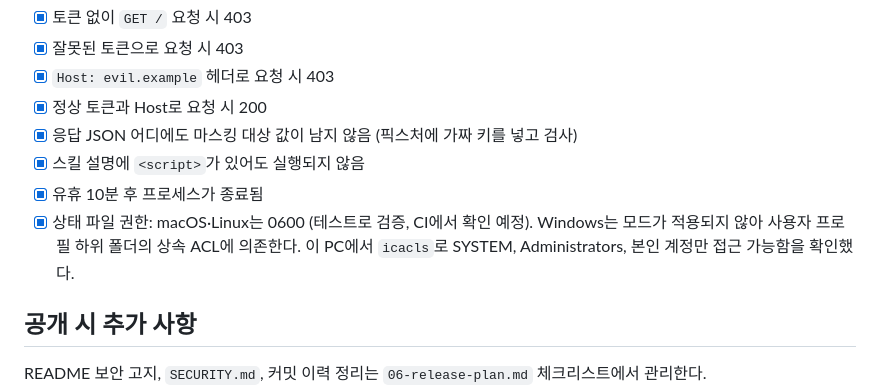
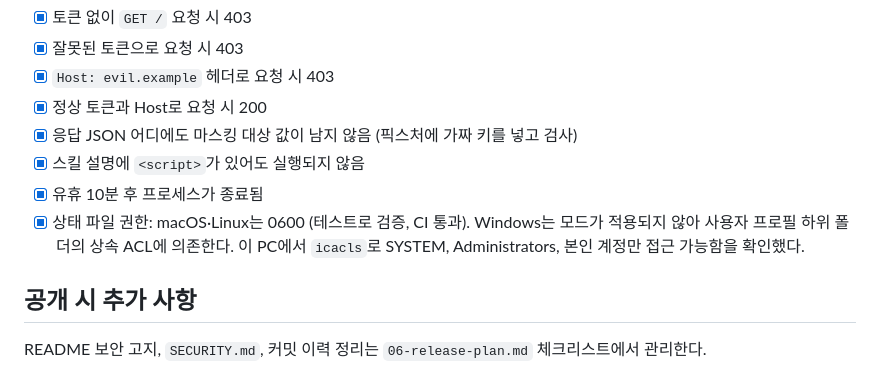
Before and after one commit to euiseok00/extensions-viewer, a Markdown page: docs/04-security.md, the part around the change. Drawn GitHub-style.

```diff
--- a/docs/04-security.md
+++ b/docs/04-security.md
@@ -40,7 +40,7 @@ MCP 설정에는 API 키가 들어 있는 경우가 많다. 로컬 서버가 이
 - [x] 응답 JSON 어디에도 마스킹 대상 값이 남지 않음 (픽스처에 가짜 키를 넣고 검사)
 - [x] 스킬 설명에 `<script>`가 있어도 실행되지 않음
 - [x] 유휴 10분 후 프로세스가 종료됨
-- [x] 상태 파일 권한: macOS·Linux는 0600 (테스트로 검증, CI에서 확인 예정). Windows는 모드가 적용되지 않아 사용자 프로필 하위 폴더의 상속 ACL에 의존한다. 이 PC에서 `icacls`로 SYSTEM, Administrators, 본인 계정만 접근 가능함을 확인했다.
+- [x] 상태 파일 권한: macOS·Linux는 0600 (테스트로 검증, CI 통과). Windows는 모드가 적용되지 않아 사용자 프로필 하위 폴더의 상속 ACL에 의존한다. 이 PC에서 `icacls`로 SYSTEM, Administrators, 본인 계정만 접근 가능함을 확인했다.
 
 ## 공개 시 추가 사항
 
```
Also changed, not shown: docs/05-roadmap.md (+2 -2 lines).
